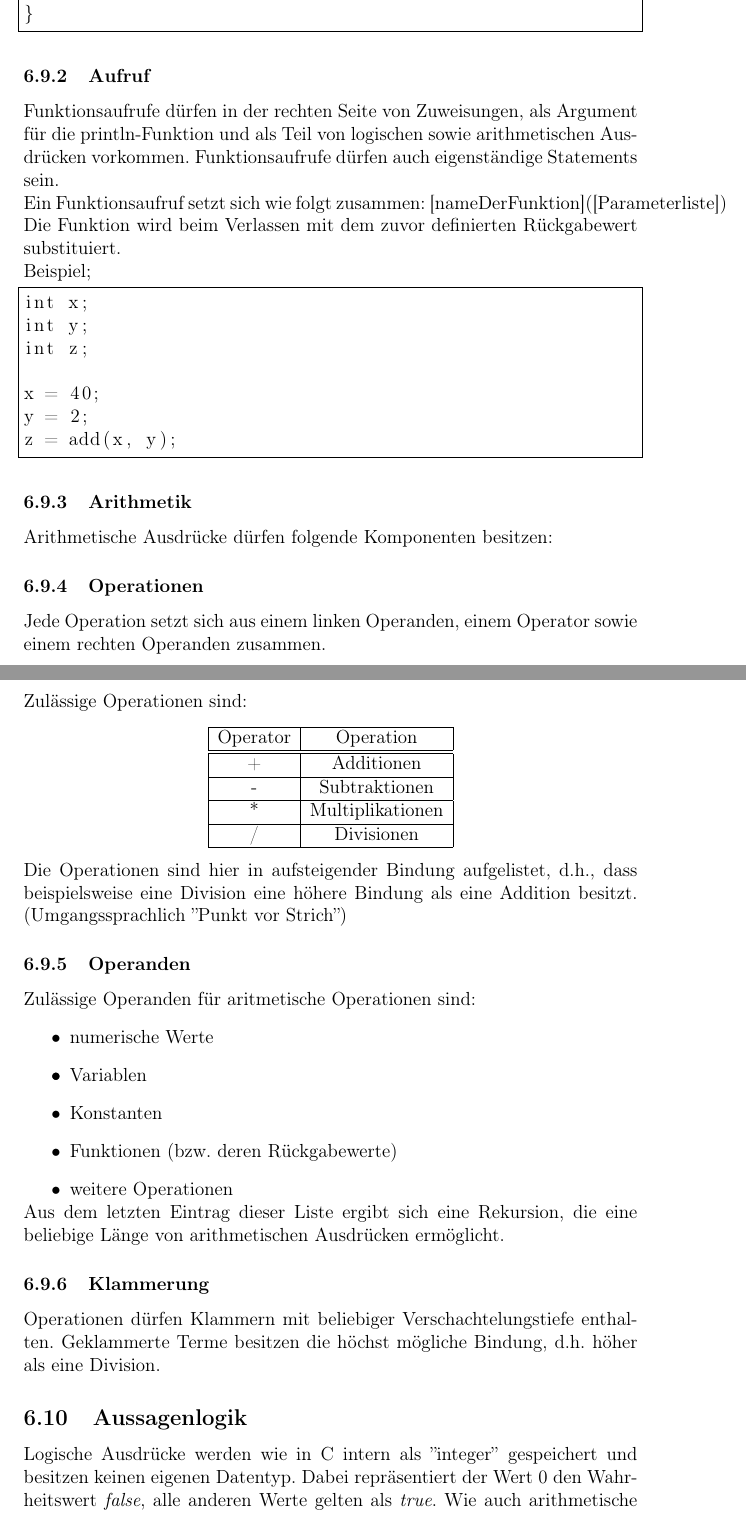
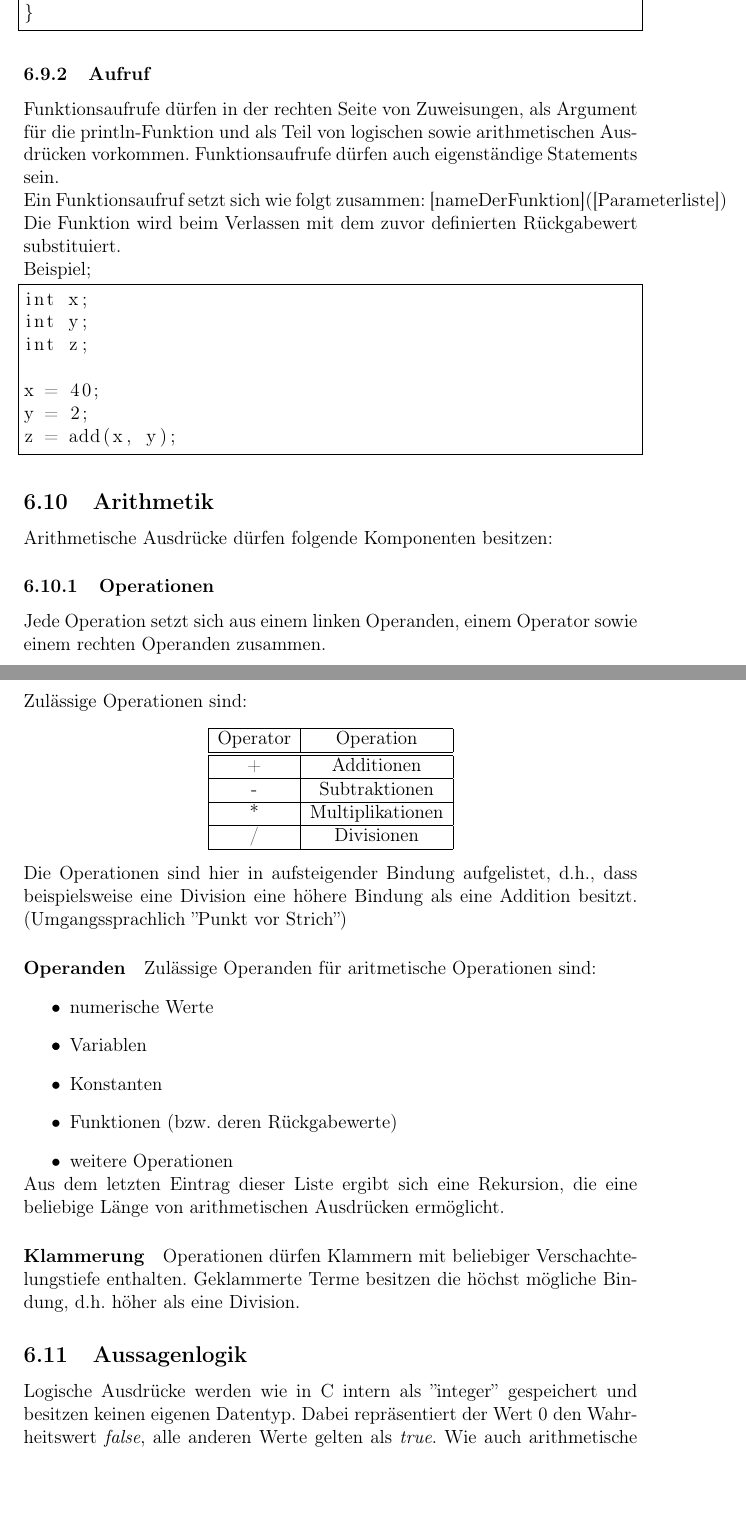
Before and after one commit to nohoffmann/UnserCompilerbauCompiler, a LaTeX paper (Dokumentation/Main.tex, which reads Dokumentation/Verwendung.tex): two parts of pages 30 and 31 of 37, joined at a grey line, cut so that both start at the same text, the shorter picture padded with empty space. Compiled offline with pdfLaTeX.

Commit message:
Add files via upload

```diff
--- a/Dokumentation/Verwendung.tex
+++ b/Dokumentation/Verwendung.tex
@@ -133,7 +133,7 @@ y = 2;
 z = add(x, y);
 \end{lstlisting}
 
-\subsubsection{Arithmetik}
+\subsection{Arithmetik}
 Arithmetische Ausdrücke dürfen folgende Komponenten besitzen:
 
 \subsubsection{Operationen}
@@ -152,7 +152,7 @@ Zulässige Operationen sind:
 \end{center}
 Die Operationen sind hier in aufsteigender Bindung aufgelistet, d.h., dass beispielsweise eine Division eine höhere Bindung als eine Addition besitzt. (Umgangssprachlich ''Punkt vor Strich'')
 
-\subsubsection{Operanden}
+\paragraph{Operanden}
 Zulässige Operanden für aritmetische Operationen sind:
 
 \begin{list}{•}
@@ -165,7 +165,7 @@ Zulässige Operanden für aritmetische Operationen sind:
 
 Aus dem letzten Eintrag dieser Liste ergibt sich eine Rekursion, die eine beliebige Länge von arithmetischen Ausdrücken ermöglicht.
 
-\subsubsection{Klammerung}
+\paragraph{Klammerung}
 Operationen dürfen Klammern mit beliebiger Verschachtelungstiefe enthalten.
 Geklammerte Terme besitzen die höchst mögliche Bindung, d.h. höher als eine Division.
 
```
Also changed, not shown: Dokumentation/Main.pdf.
